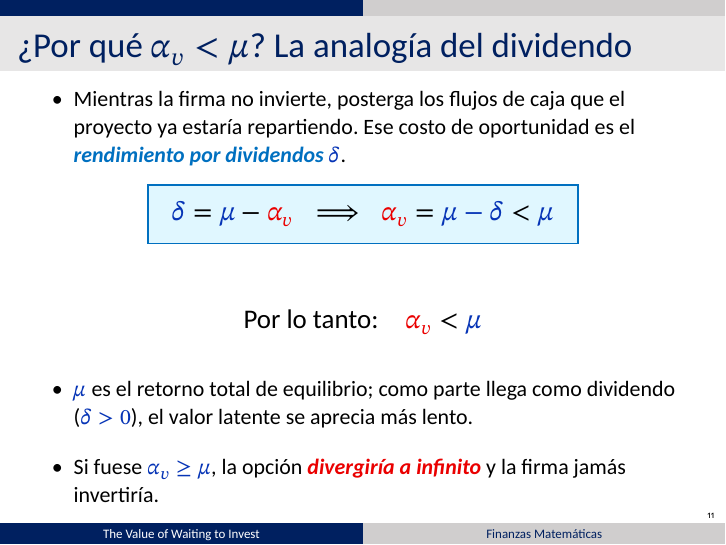
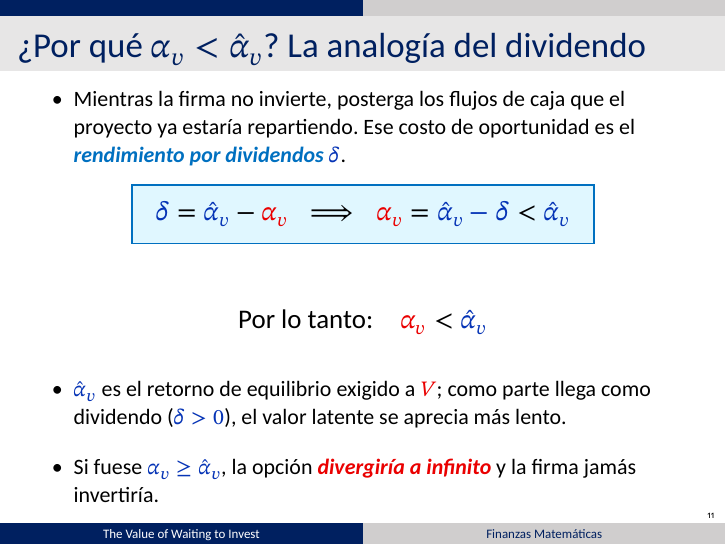
Before and after one commit to agusbosss/finanzas-mat-mcdonald-siegel, LaTeX slides (presentacion/main.tex, which reads presentacion/partes/1-felipe.tex): page 11 of 46. Compiled offline with XeLaTeX.

Commit message:
Felipe (decisión grupo): dividendo usa α̂v en vez de μ (δ=α̂v−αv, αv<α̂v); μ queda para la tasa de la opción. NOTAS: X* confirmado por Mariano, quitado
Co-Authored-By: Claude Opus 4.8 (1M context) <noreply@anthropic.com>

```diff
--- a/presentacion/partes/1-felipe.tex
+++ b/presentacion/partes/1-felipe.tex
@@ -140,25 +140,27 @@
   \end{cajatexto}
 \end{frame}
 
-% Dividendo — caja original (δ = μ − α_v ⟹ α_v = μ − δ < μ) + línea "por lo tanto α_v < μ"
-\begin{frame}{¿Por qué $\alpha_v < \mu$? La analogía del dividendo}
+% Dividendo — δ = α̂v − αv ⟹ αv < α̂v
+% (μ → α̂v por decisión del grupo: μ queda reservado para la tasa de la opción)
+\begin{frame}{¿Por qué $\alpha_v < \hat{\alpha}_v$? La analogía del dividendo}
   \begin{itemize}
     \item Mientras la firma no invierte, posterga los flujos de caja que el
           proyecto ya estaría repartiendo. Ese costo de oportunidad es el
           \concepto{rendimiento por dividendos} \az{$\delta$}.
   \end{itemize}
-  \cajaec{\az{\delta} = \az{\mu} - \rj{\alpha_v}
+  \cajaec{\az{\delta} = \az{\hat{\alpha}_v} - \rj{\alpha_v}
           \;\;\Longrightarrow\;\;
-          \rj{\alpha_v} = \az{\mu - \delta} < \az{\mu}}
+          \rj{\alpha_v} = \az{\hat{\alpha}_v - \delta} < \az{\hat{\alpha}_v}}
   \vspace{-2mm}
   \begin{ec}
-    \text{Por lo tanto:}\quad \rj{\alpha_v} < \az{\mu}
+    \text{Por lo tanto:}\quad \rj{\alpha_v} < \az{\hat{\alpha}_v}
   \end{ec}
   \vspace{-3mm}
   \begin{itemize}
-    \item \az{$\mu$} es el retorno total de equilibrio; como parte llega como
-          dividendo (\az{$\delta > 0$}), el valor latente se aprecia más lento.
-    \item Si fuese \az{$\alpha_v \geq \mu$}, la opción \resultado{divergiría a
-          infinito} y la firma jamás invertiría.
+    \item \az{$\hat{\alpha}_v$} es el retorno de equilibrio exigido a \rj{$V$};
+          como parte llega como dividendo (\az{$\delta > 0$}), el valor latente
+          se aprecia más lento.
+    \item Si fuese \az{$\alpha_v \geq \hat{\alpha}_v$}, la opción
+          \resultado{divergiría a infinito} y la firma jamás invertiría.
   \end{itemize}
 \end{frame}
```
Also changed, not shown: NOTAS-CONFLICTOS.md (+1 -12 lines), NOTAS-CONFLICTOS.pdf, Presentación McDonald-Siegel v5.pdf.
